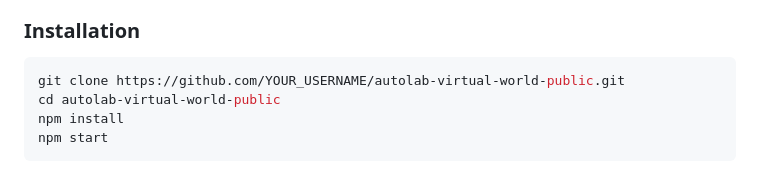
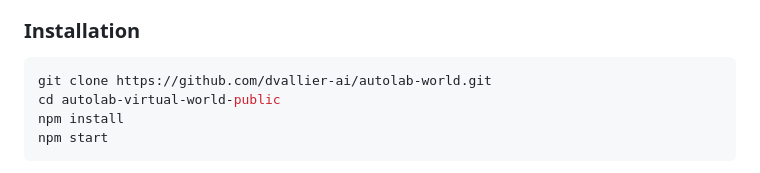
Before and after one commit to dvallier-ai/autolab-world, a Markdown page: README.md, the part around one of its changes. GitHub-like rendering.

Commit message:
Fix clone URL placeholders

````diff
--- a/README.md
+++ b/README.md
@@ -37,7 +37,7 @@ Real-time 3D environment built with Three.js that visualizes AI agents, their ac
 ### Installation
 
 ```bash
-git clone https://github.com/YOUR_USERNAME/autolab-virtual-world-public.git
+git clone https://github.com/dvallier-ai/autolab-world.git
 cd autolab-virtual-world-public
 npm install
 npm start
````
Also changed, not shown: other parts of README.md (+1 -1 lines).
